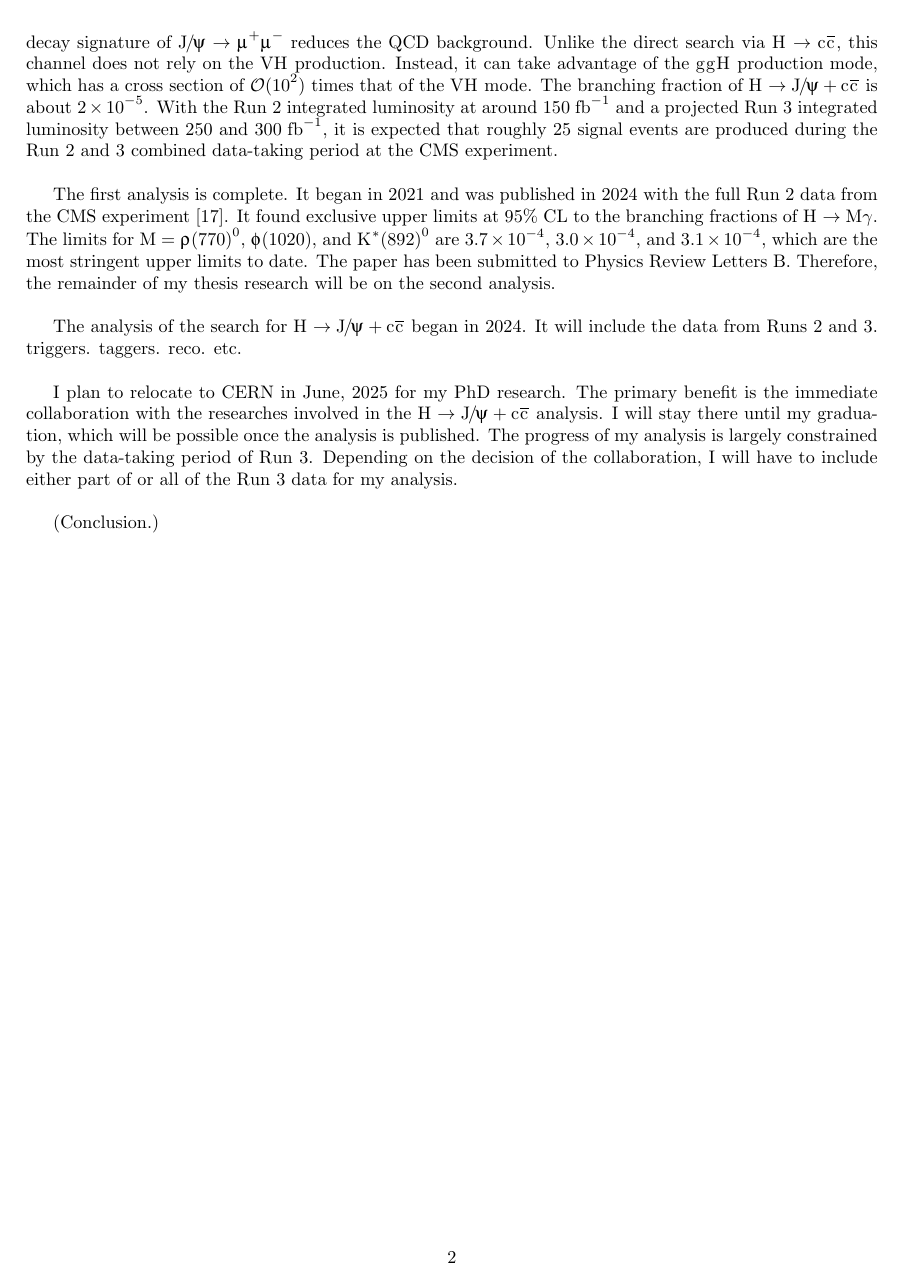
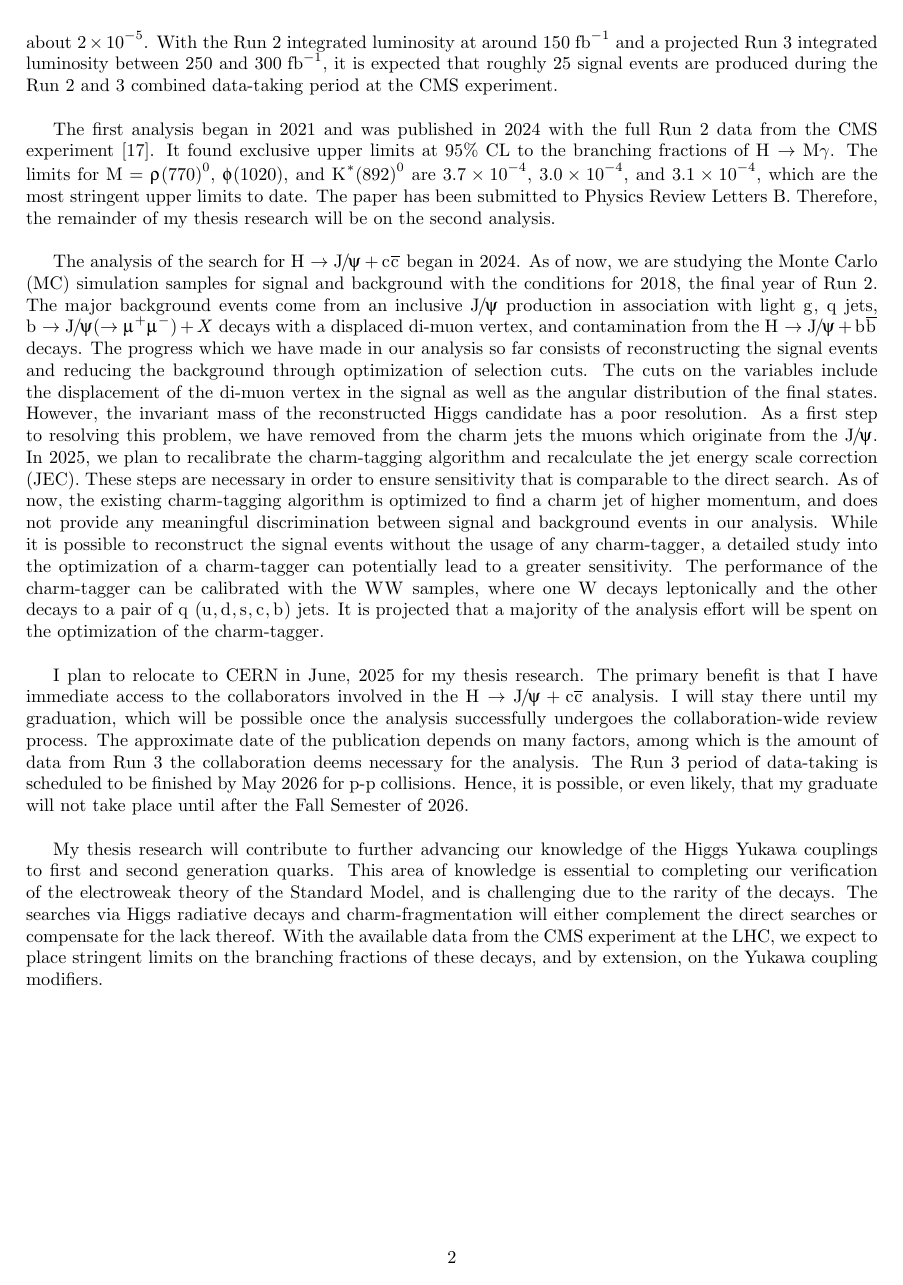
Before and after one commit to kyoon-mit/kyoon-thesis-proposal, a LaTeX document (proposal.tex): page 2 of 3. Compiled offline with pdfLaTeX.

Commit message:
saving work

```diff
--- a/proposal.tex
+++ b/proposal.tex
@@ -36,13 +37,13 @@ For my thesis research, I propose two analyses with alternative search channels
 The second analysis probes the couplings to charm quarks via \Hjpsicc{}. The Higgs couples to two \(\PQc\) quarks, which further produces a total of four intermediary \(\PQc\) quarks via the charm-quark fragmentation mechanism. Two are bounded to form a \(\PJGy\) meson and two undergo hadronization as jets \cite{2022_H_jpsicc_theory}. The clean decay signature of \(\PJGy\rightarrow\PGmp\PGmm\) reduces the QCD background. Unlike the direct search via \(\PH\rightarrow\PQc\PAQc\), this channel does not rely on the \(\mathrm{V}\PH\) production. Instead, it can take advantage of the \(\Pg\Pg\PH\) production mode, which has a cross section of \(\mathcal{O}(10^2)\) times that of the \(\mathrm{V}\PH\) mode. The branching fraction of \(\PH\rightarrow\PJGy + \PQc\PAQc\) is about \(2\times10^{-5}\). With the Run 2 integrated luminosity at around \(150\;\mathrm{fb}^{-1}\) and a projected Run 3 integrated luminosity between \(250\) and \(300\;\mathrm{fb}^{-1}\), it is expected that roughly 25 signal events are produced during the Run 2 and 3 combined data-taking period at the CMS experiment.\\
 
 
-The first analysis is complete. It began in 2021 and was published in 2024 with the full Run 2 data from the CMS experiment \cite{2024_HIG_23_005}. It found exclusive upper limits at 95\% CL to the branching fractions of \(\PH\rightarrow\mathrm{M}\gamma\). The limits for \(\mathrm{M}=\rhomeson\), \(\phimeson\), and \(\Kstarmeson\) are \(3.7\times10^{-4}\), \(3.0\times10^{-4}\), and \(3.1\times10^{-4}\), which are the most stringent upper limits to date. The paper has been submitted to Physics Review Letters B. Therefore, the remainder of my thesis research will be on the second analysis.\\
+The first analysis began in 2021 and was published in 2024 with the full Run 2 data from the CMS experiment \cite{2024_HIG_23_005}. It found exclusive upper limits at 95\% CL to the branching fractions of \(\PH\rightarrow\mathrm{M}\gamma\). The limits for \(\mathrm{M}=\rhomeson\), \(\phimeson\), and \(\Kstarmeson\) are \(3.7\times10^{-4}\), \(3.0\times10^{-4}\), and \(3.1\times10^{-4}\), which are the most stringent upper limits to date. The paper has been submitted to Physics Review Letters B. Therefore, the remainder of my thesis research will be on the second analysis.\\
 
-The analysis of the search for \Hjpsicc{} began in 2024. It will include the data from Runs 2 and 3. triggers. taggers. reco. etc.\\
+The analysis of the search for \Hjpsicc{} began in 2024. As of now, we are studying the Monte Carlo (MC) simulation samples for signal and background with the conditions for 2018, the final year of Run 2. The major background events come from an inclusive \(\PJGy\) production in association with light \(\Pg\), \(\PQq\) jets, \(\Pb\rightarrow\PJGy(\rightarrow\PGmp\PGmm)+X\) decays with a displaced di-muon vertex, and contamination from the \(\PH\rightarrow\PJGy + \PQb\PAQb\) decays. The progress which we have made in our analysis so far consists of reconstructing the signal events and reducing the background through optimization of selection cuts. The cuts on the variables include the displacement of the di-muon vertex in the signal as well as the angular distribution of the final states. However, the invariant mass of the reconstructed Higgs candidate has a poor resolution. As a first step to resolving this problem, we have removed from the charm jets the muons which originate from the \(\PJGy\). In 2025, we plan to recalibrate the charm-tagging algorithm and recalculate the jet energy scale correction (JEC). These steps are necessary in order to ensure sensitivity that is comparable to the direct search. As of now, the existing charm-tagging algorithm is optimized to find a charm jet of higher momentum, and does not provide any meaningful discrimination between signal and background events in our analysis. While it is possible to reconstruct the signal events without the usage of any charm-tagger, a detailed study into the optimization of a charm-tagger can potentially lead to a greater sensitivity. The performance of the charm-tagger can be calibrated with the \(\PW\PW\) samples, where one \(\PW\) decays leptonically and the other decays to a pair of \(\PQq\) (\(\PQu, \PQd, \PQs, \PQc, \PQb\)) jets. It is projected that a majority of the analysis effort will be spent on the optimization of the charm-tagger.\\
 
-I plan to relocate to CERN in June, 2025 for my PhD research. The primary benefit is the immediate collaboration with the researches involved in the \(\PH\rightarrow\PJGy + \PQc\PAQc\) analysis. I will stay there until my graduation, which will be possible once the analysis is published. The progress of my analysis is largely constrained by the data-taking period of Run 3. Depending on the decision of the collaboration, I will have to include either part of or all of the Run 3 data for my analysis.\\
+I plan to relocate to CERN in June, 2025 for my thesis research. The primary benefit is that I have immediate access to the collaborators involved in the \(\PH\rightarrow\PJGy + \PQc\PAQc\) analysis. I will stay there until my graduation, which will be possible once the analysis successfully undergoes the collaboration-wide review process. The approximate date of the publication depends on many factors, among which is the amount of data from Run 3 the collaboration deems necessary for the analysis. The Run 3 period of data-taking is scheduled to be finished by May 2026 for p-p collisions. Hence, it is possible, or even likely, that my graduate will not take place until after the Fall Semester of 2026.\\
 
-(Conclusion.)
+My thesis research will contribute to further advancing our knowledge of the Higgs Yukawa couplings to first and second generation quarks. This area of knowledge is essential to completing our verification of the electroweak theory of the Standard Model, and is challenging due to the rarity of the decays. The searches via Higgs radiative decays and charm-fragmentation will either complement the direct searches or compensate for the lack thereof. With the available data from the CMS experiment at the LHC, we expect to place stringent limits on the branching fractions of these decays, and by extension, on the Yukawa coupling modifiers.
 
 \pagebreak
 \bibliographystyle{JHEP-kyoon}
```
Also changed, not shown: proposal.pdf, proposal.tex (9 more changed lines).
